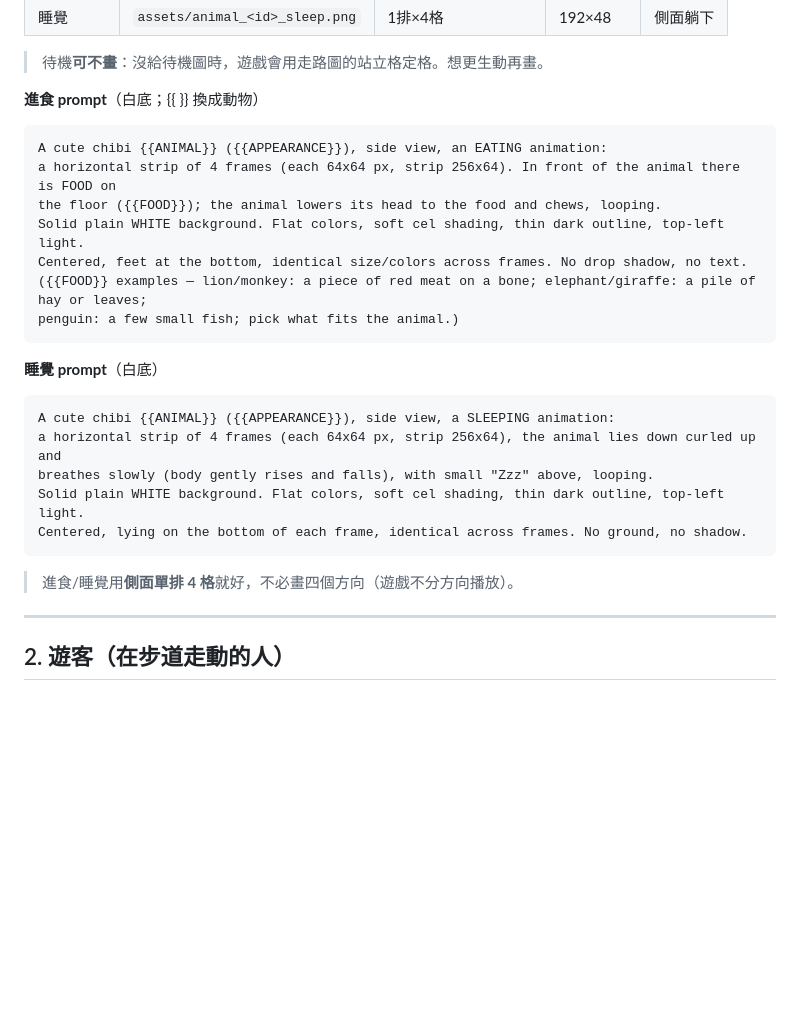
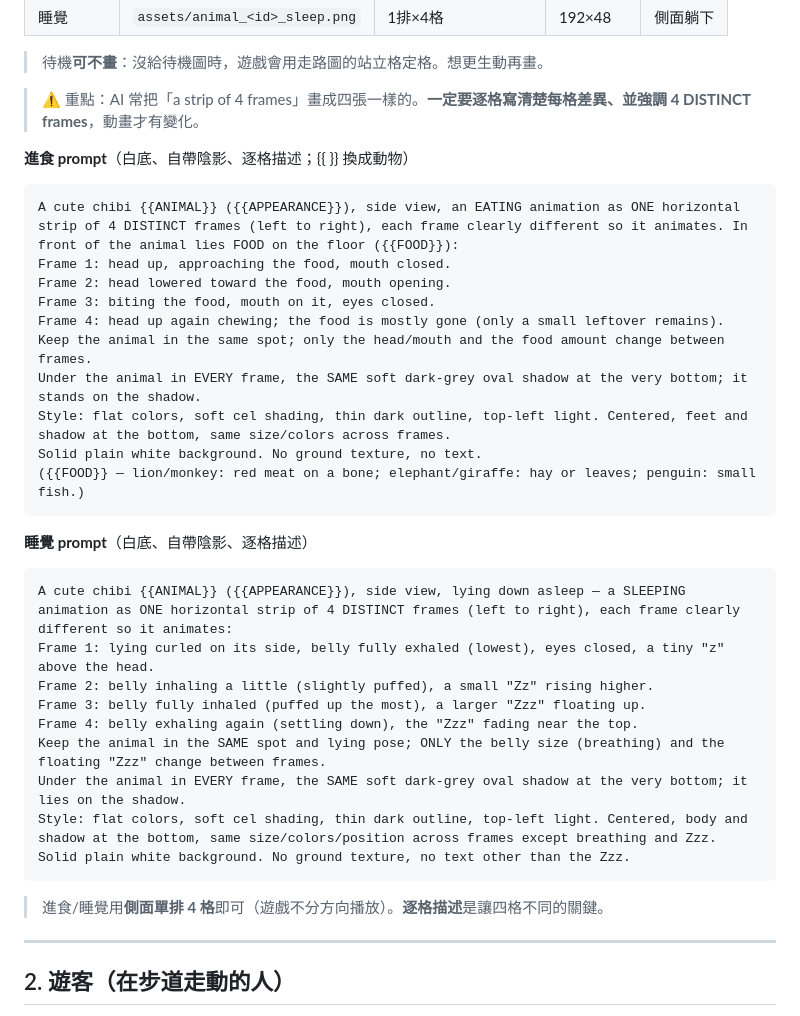
Before and after one commit to a26222239-sketch/Simulation-Games, a Markdown page: docs/ART_PROMPTS.md, the part around the change. Rendered like a GitHub page; blank space fills up the shorter version.

Commit message:
改進 進食/睡覺 prompt：逐格描述避免四格雷同
AI 常把「4 frames」畫成四張一樣。改為逐格寫明每格差異(頭/嘴/食量、
肚子起伏+Zzz變化)並強調 4 DISTINCT frames；加入自帶陰影、移除過時的
64px/no shadow 描述。

Co-Authored-By: Claude Opus 4.8 <noreply@anthropic.com>
Claude-Session: https://claude.ai/code/session_01C8kxTgjCc6TXezEuGUD9Qi

````diff
--- a/docs/ART_PROMPTS.md
+++ b/docs/ART_PROMPTS.md
@@ -91,27 +91,36 @@ no background, no shadow, no text.
 
 > 待機**可不畫**：沒給待機圖時，遊戲會用走路圖的站立格定格。想更生動再畫。
 
-**進食 prompt**（白底；{{ }} 換成動物）
+> ⚠️ 重點：AI 常把「a strip of 4 frames」畫成四張一樣的。**一定要逐格寫清楚每格差異、並強調 4 DISTINCT frames**，動畫才有變化。
+
+**進食 prompt**（白底、自帶陰影、逐格描述；{{ }} 換成動物）
 ```
-A cute chibi {{ANIMAL}} ({{APPEARANCE}}), side view, an EATING animation:
-a horizontal strip of 4 frames (each 64x64 px, strip 256x64). In front of the animal there is FOOD on
-the floor ({{FOOD}}); the animal lowers its head to the food and chews, looping.
-Solid plain WHITE background. Flat colors, soft cel shading, thin dark outline, top-left light.
-Centered, feet at the bottom, identical size/colors across frames. No drop shadow, no text.
-({{FOOD}} examples — lion/monkey: a piece of red meat on a bone; elephant/giraffe: a pile of hay or leaves;
-penguin: a few small fish; pick what fits the animal.)
+A cute chibi {{ANIMAL}} ({{APPEARANCE}}), side view, an EATING animation as ONE horizontal strip of 4 DISTINCT frames (left to right), each frame clearly different so it animates. In front of the animal lies FOOD on the floor ({{FOOD}}):
+Frame 1: head up, approaching the food, mouth closed.
+Frame 2: head lowered toward the food, mouth opening.
+Frame 3: biting the food, mouth on it, eyes closed.
+Frame 4: head up again chewing; the food is mostly gone (only a small leftover remains).
+Keep the animal in the same spot; only the head/mouth and the food amount change between frames.
+Under the animal in EVERY frame, the SAME soft dark-grey oval shadow at the very bottom; it stands on the shadow.
+Style: flat colors, soft cel shading, thin dark outline, top-left light. Centered, feet and shadow at the bottom, same size/colors across frames.
+Solid plain white background. No ground texture, no text.
+({{FOOD}} — lion/monkey: red meat on a bone; elephant/giraffe: hay or leaves; penguin: small fish.)
 ```
 
-**睡覺 prompt**（白底）
+**睡覺 prompt**（白底、自帶陰影、逐格描述）
 ```
-A cute chibi {{ANIMAL}} ({{APPEARANCE}}), side view, a SLEEPING animation:
-a horizontal strip of 4 frames (each 64x64 px, strip 256x64), the animal lies down curled up and
-breathes slowly (body gently rises and falls), with small "Zzz" above, looping.
-Solid plain WHITE background. Flat colors, soft cel shading, thin dark outline, top-left light.
-Centered, lying on the bottom of each frame, identical across frames. No ground, no shadow.
+A cute chibi {{ANIMAL}} ({{APPEARANCE}}), side view, lying down asleep — a SLEEPING animation as ONE horizontal strip of 4 DISTINCT frames (left to right), each frame clearly different so it animates:
+Frame 1: lying curled on its side, belly fully exhaled (lowest), eyes closed, a tiny "z" above the head.
+Frame 2: belly inhaling a little (slightly puffed), a small "Zz" rising higher.
+Frame 3: belly fully inhaled (puffed up the most), a larger "Zzz" floating up.
+Frame 4: belly exhaling again (settling down), the "Zzz" fading near the top.
+Keep the animal in the SAME spot and lying pose; ONLY the belly size (breathing) and the floating "Zzz" change between frames.
+Under the animal in EVERY frame, the SAME soft dark-grey oval shadow at the very bottom; it lies on the shadow.
+Style: flat colors, soft cel shading, thin dark outline, top-left light. Centered, body and shadow at the bottom, same size/colors/position across frames except breathing and Zzz.
+Solid plain white background. No ground texture, no text other than the Zzz.
 ```
 
-> 進食/睡覺用**側面單排 4 格**就好，不必畫四個方向（遊戲不分方向播放）。
+> 進食/睡覺用**側面單排 4 格**即可（遊戲不分方向播放）。**逐格描述**是讓四格不同的關鍵。
 
 ---
 
````
